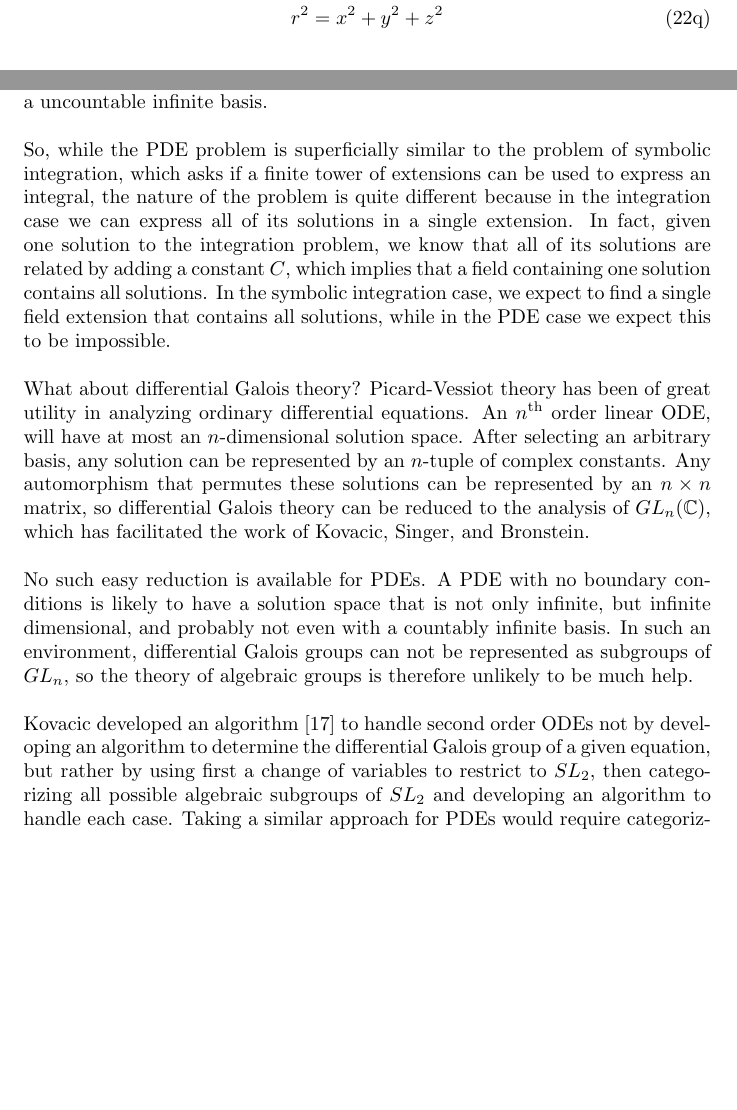
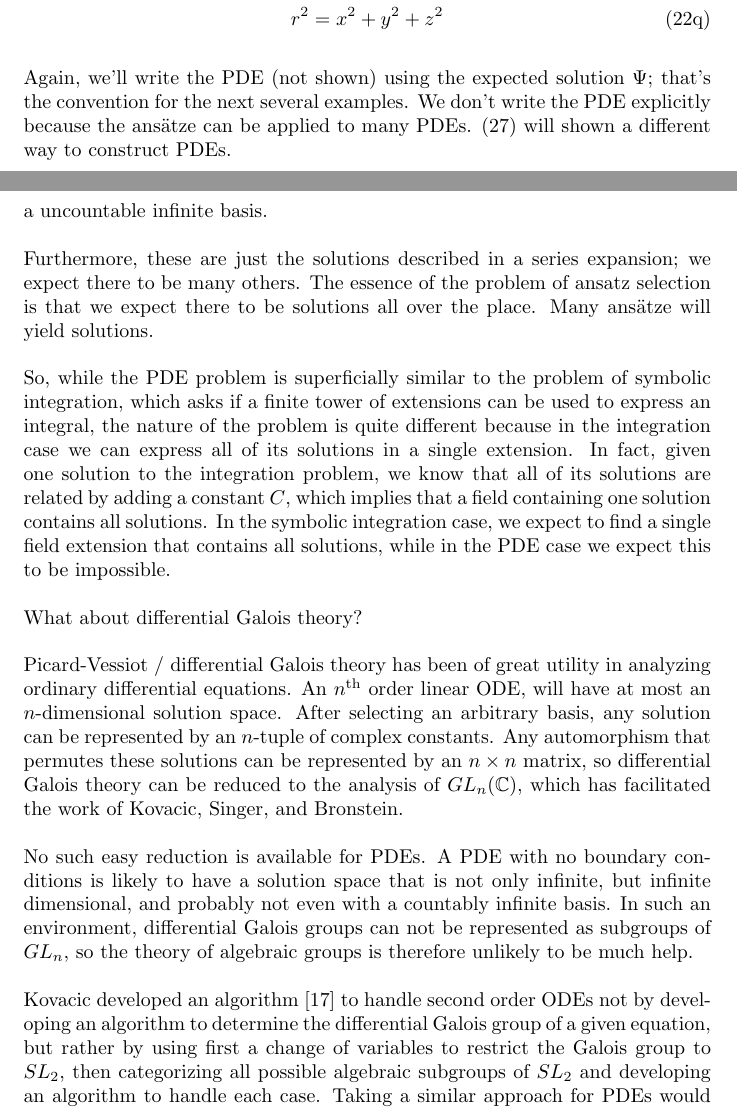
Before and after one commit to BrentBaccala/NewMethod, a LaTeX paper (NewMethod.tex): two parts of pages 13 and 29 of 33, joined at a grey line, cut so that both start at the same text, the shorter picture padded with empty space. Compiled offline with pdfLaTeX.

Commit message:
probably the version I sent to Paul in late January

```diff
--- a/NewMethod.tex
+++ b/NewMethod.tex
@@ -847,6 +847,11 @@ u = u_1 x + u_2 y + u_3 z + u_4 r \label{ansatz 12 plus:4} \\
 r^2 = x^2 + y^2 + z^2
 \end{gather}
 \end{subequations}
+
+Again, we'll write the PDE (not shown) using the expected solution $\Psi$;
+that's the convention for the next several examples.
+We don't write the PDE explicitly because the ans\"atze can be applied to many PDEs.
+\eqref{ansatz 18} will shown a different way to construct PDEs.
 
 \vfill\eject
 
@@ -1892,6 +1894,11 @@ u(x,t) = \frac{1}{\sqrt{4\pi t}}e^{-\frac{(x-x_0)^2}{4t}} \qquad \forall x_0\in\
 No single exponential extension can be constructed to express all of these solutions.
 In fact, a different extension is required for each real value of $x_0$, yielding a
 uncountable infinite basis.
+
+Furthermore, these are just the solutions described in a series expansion;
+we expect there to be many others.  The essence of the problem of ansatz selection
+is that we expect there to be solutions all over the place.  Many ans\"atze
+will yield solutions.
 
 So, while the PDE problem is superficially similar to the problem of symbolic integration,
 which asks if a finite tower of extensions can be used to express an integral,
@@ -1902,7 +1909,9 @@ In the symbolic integration case, we expect to find a single field extension tha
 while in the PDE case we expect this to be impossible.
 
 What about differential Galois theory?
-Picard-Vessiot theory has been of great utility in analyzing ordinary differential equations.  An $n^{\rm th}$ order linear ODE,
+
+Picard-Vessiot / differential Galois theory has been of great utility in analyzing ordinary differential equations.
+An $n^{\rm th}$ order linear ODE,
 % restricted to analytic solutions (complex? what function space?),
 will have at most an $n$-dimensional
 solution space.  After selecting an arbitrary basis, any
@@ -1922,7 +1931,7 @@ so the theory of algebraic groups is therefore unlikely to be much help.
 Kovacic developed an algorithm \cite{Kovacic} to handle
 second order ODEs not by developing an algorithm to determine the
 differential Galois group of a given equation, but rather by
-using first a change of variables to restrict to $SL_2$, then
+using first a change of variables to restrict the Galois group to $SL_2$, then
 categorizing all possible algebraic subgroups of $SL_2$
 and developing an algorithm to handle each case.
 Taking a similar approach for PDEs would require categorizing
```
Also changed, not shown: NewMethod.tex (21 more changed lines).
